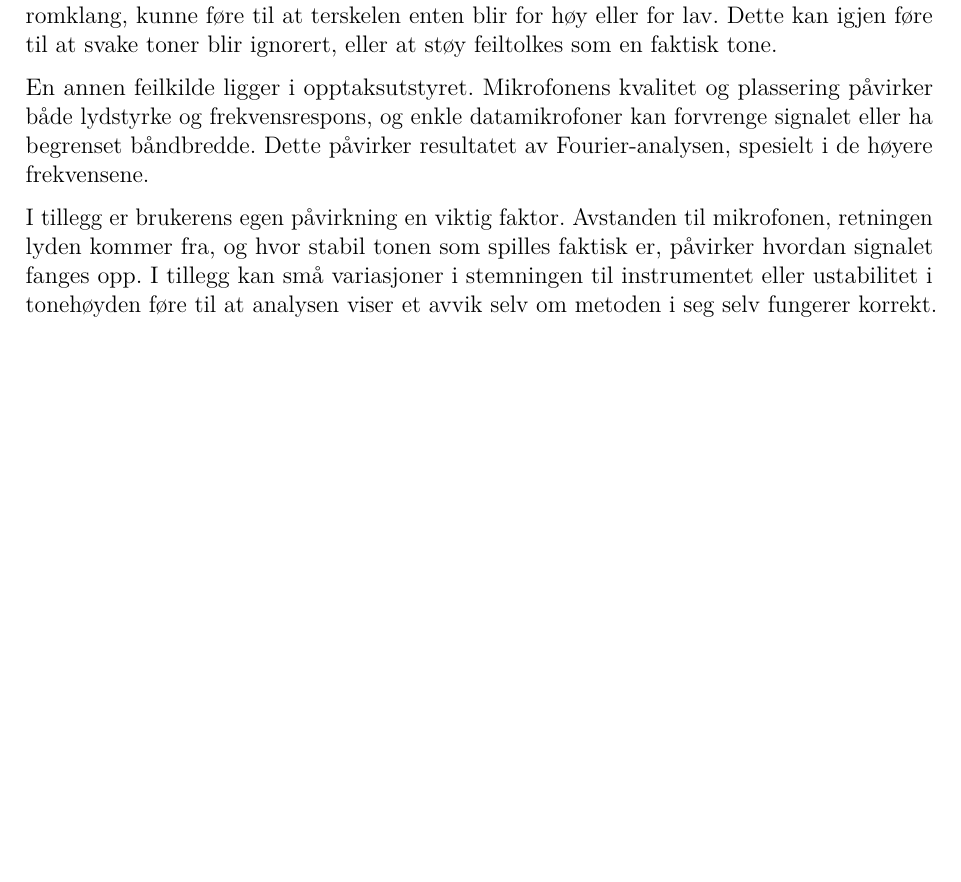
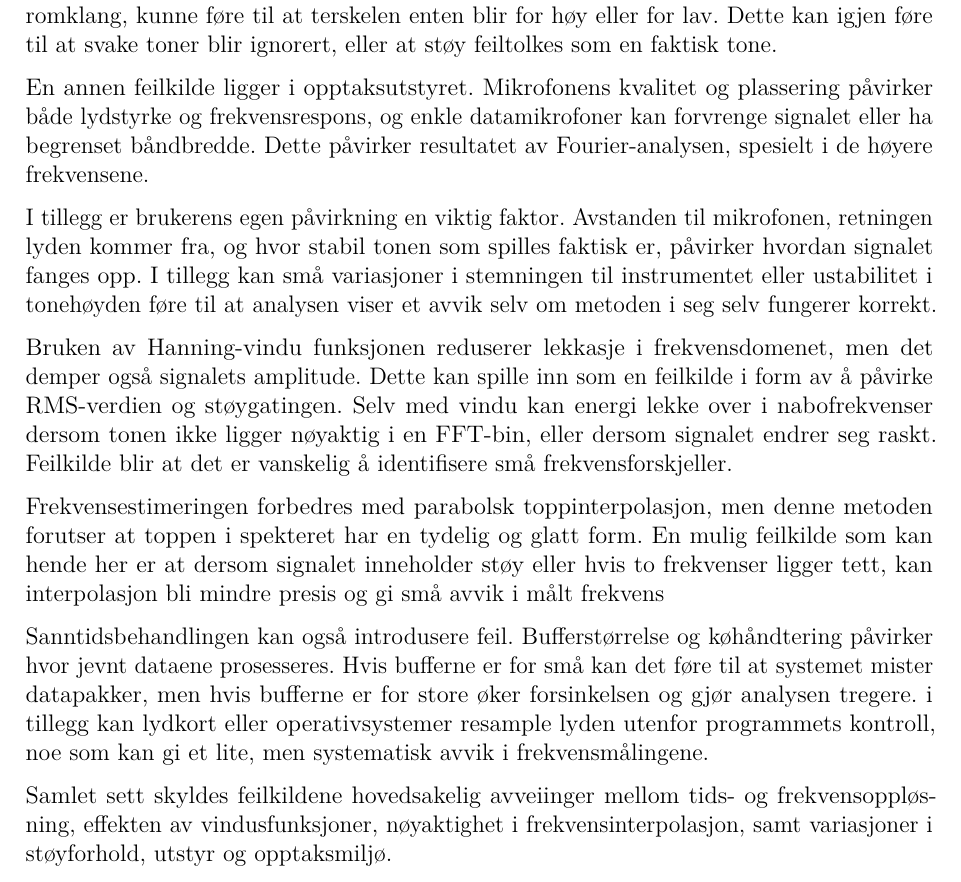
Before and after one commit to Yonatan1717/MM2-Pitch_Perfect, a LaTeX document (Rapport/main.tex, which reads Rapport/sections/feilkilder.tex): part of page 21 of 24, cut so that both start at the same text, the shorter picture padded with empty space. Compiled offline with pdfLaTeX.

Commit message:
Feilkilder fortsettelse

```diff
--- a/Rapport/sections/feilkilder.tex
+++ b/Rapport/sections/feilkilder.tex
@@ -4,3 +4,12 @@ Flere forhold kan ha påvirket nøyaktigheten og stabiliteten i resultatene vår
 En annen feilkilde ligger i opptaksutstyret. Mikrofonens kvalitet og plassering påvirker både lydstyrke og frekvensrespons, og enkle datamikrofoner kan forvrenge signalet eller ha begrenset båndbredde. Dette påvirker resultatet av Fourier-analysen, spesielt i de høyere frekvensene.
 
 I tillegg er brukerens egen påvirkning en viktig faktor. Avstanden til mikrofonen, retningen lyden kommer fra, og hvor stabil tonen som spilles faktisk er, påvirker hvordan signalet fanges opp. I tillegg kan små variasjoner i stemningen til instrumentet eller ustabilitet i tonehøyden føre til at analysen viser et avvik selv om metoden i seg selv fungerer korrekt.
+
+
+Bruken av Hanning-vindu funksjonen reduserer lekkasje i frekvensdomenet, men det demper også signalets amplitude. Dette kan spille inn som en feilkilde i form av å påvirke RMS-verdien og støygatingen. Selv med vindu kan energi lekke over i nabofrekvenser dersom tonen ikke ligger nøyaktig i en FFT-bin, eller dersom signalet endrer seg raskt. Feilkilde blir at det er vanskelig å identifisere små frekvensforskjeller.
+
+Frekvensestimeringen forbedres med parabolsk toppinterpolasjon, men denne metoden forutser at toppen i spekteret har en tydelig og glatt form. En mulig feilkilde som kan hende her er at dersom signalet inneholder støy eller hvis to frekvenser ligger tett, kan interpolasjon bli mindre presis og gi små avvik i målt frekvens
+
+Sanntidsbehandlingen kan også introdusere feil. Bufferstørrelse og køhåndtering påvirker hvor jevnt dataene prosesseres. Hvis bufferne er for små kan det føre til at systemet mister datapakker, men hvis bufferne er for store øker forsinkelsen og gjør analysen tregere. i tillegg kan lydkort eller operativsystemer resample lyden utenfor programmets kontroll, noe som kan gi et lite, men systematisk avvik i frekvensmålingene.
+
+Samlet sett skyldes feilkildene hovedsakelig avveiinger mellom tids- og frekvensoppløsning, effekten av vindusfunksjoner, nøyaktighet i frekvensinterpolasjon, samt variasjoner i støyforhold, utstyr og opptaksmiljø.
```
Also changed, not shown: Rapport/main.pdf, 8 other files.
